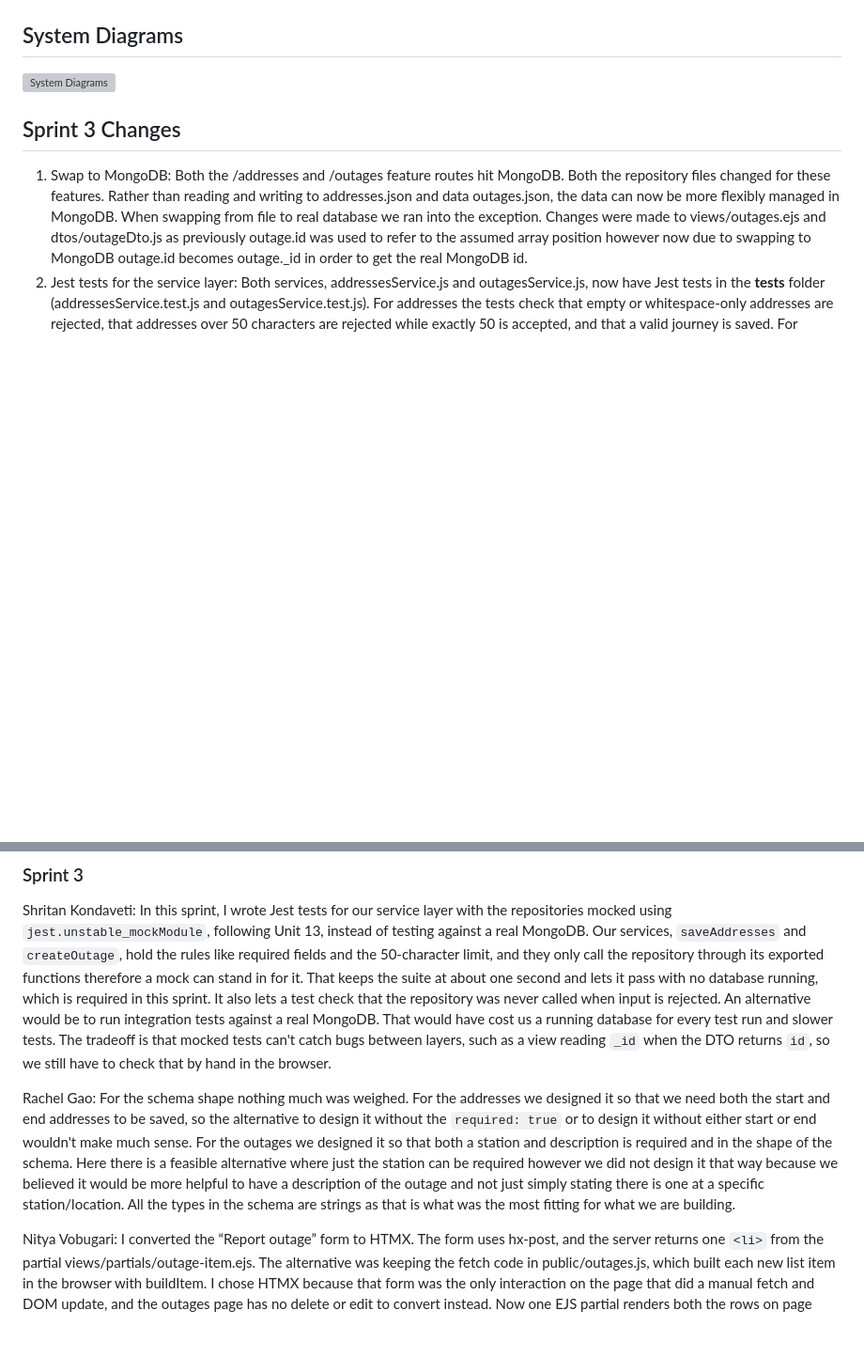
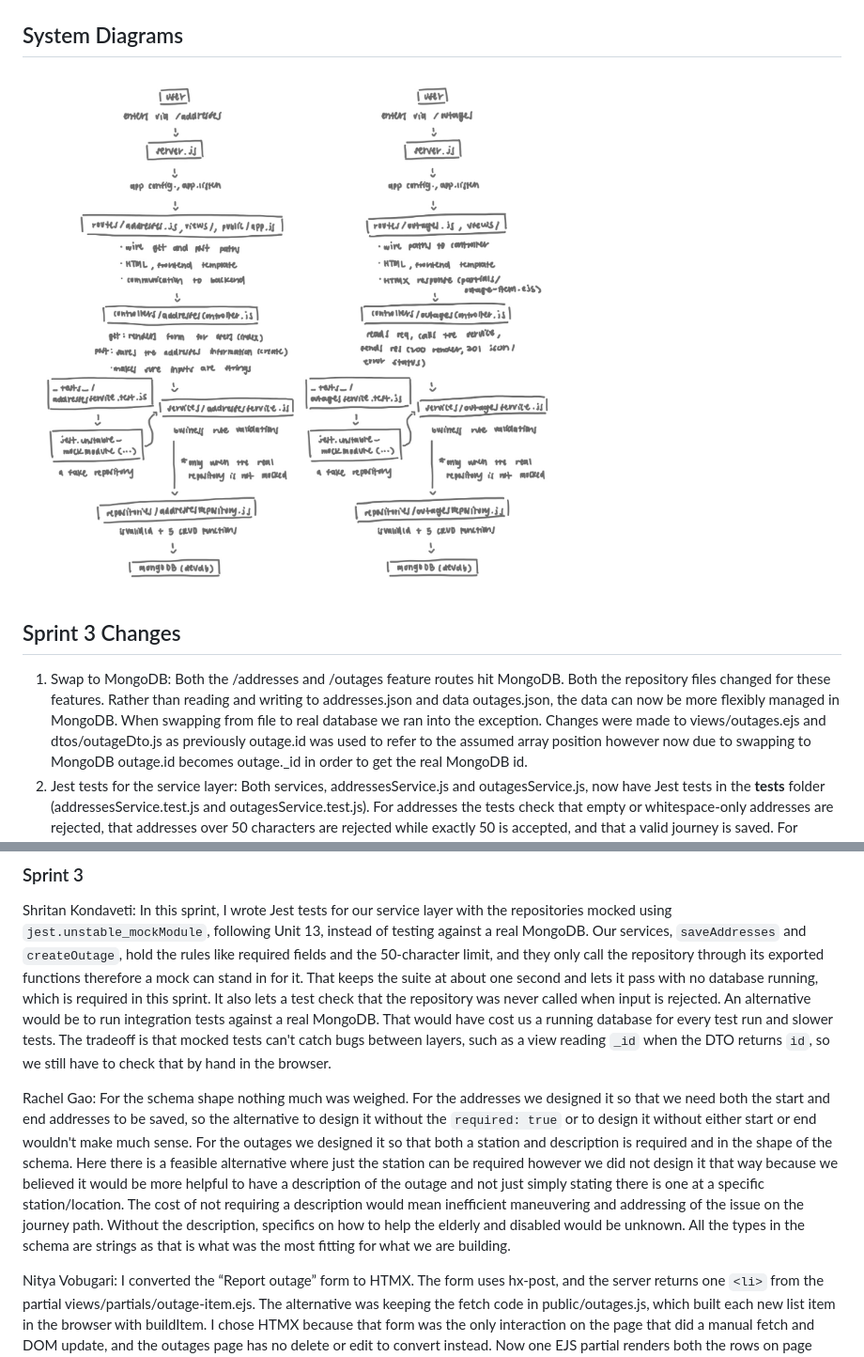
Before and after one commit to skondaveti-sys/Team3-workspace, a Markdown page: README.md, 2 parts joined by grey strips. Shown at 94% size. GitHub-like rendering; pictures changed too: images/updated-sd.jpg (added); blank space fills up the shorter version; grey boxes are pictures that could not be loaded.

Commit message:
Sprint 3 fix: System Diagrams and Rachel Design Decision

```diff
--- a/README.md
+++ b/README.md
@@ -31,7 +31,7 @@ This feature allows us to understand where the user is currently and then the de
 
 ## System Diagrams
 
-![System Diagrams](images/system-diagrams.jpg)
+![System Diagrams](images/updated-sd.jpg)
 
 ## Sprint 3 Changes
 1. Swap to MongoDB: Both the /addresses and /outages feature routes hit MongoDB. Both the repository files changed for these features. Rather than reading and writing to addresses.json and data outages.json, the data can now be more flexibly managed in MongoDB. When swapping from file to real database we ran into the exception. Changes were made to views/outages.ejs and dtos/outageDto.js as previously outage.id was used to refer to the assumed array position however now due to swapping to MongoDB outage.id becomes outage._id in order to get the real MongoDB id.
@@ -53,6 +52,6 @@ Nitya Vobugari: For the address form I made the browser submit with fetch in pub
 Shritan Kondaveti: In this sprint, I wrote Jest tests for our service layer with the repositories mocked using `jest.unstable_mockModule`, following Unit 13, instead of testing against a real MongoDB. Our services, `saveAddresses` and `createOutage`, hold the rules like required fields and the 50-character limit, and they only call the repository through its exported functions therefore a mock can stand in for it. That keeps the suite at about one second and lets it pass with no database running, which is required in this sprint. It also lets a test check that the repository was never called when input is rejected. An alternative would be to run integration tests against a real MongoDB. That would have
 cost us a running database for every test run and slower tests. The tradeoff is that mocked tests can't catch bugs between layers, such as a view reading `_id` when the DTO returns `id`, so we still have to check that by hand in the browser.
 
-Rachel Gao: For the schema shape nothing much was weighed. For the addresses we designed it so that we need both the start and end addresses to be saved, so the alternative to design it without the `required: true` or to design it without either start or end wouldn't make much sense. For the outages we designed it so that both a station and description is required and in the shape of the schema. Here there is a feasible alternative where just the station can be required however we did not design it that way because we believed it would be more helpful to have a description of the outage and not just simply stating there is one at a specific station/location. All the types in the schema are strings as that is what was the most fitting for what we are building.
+Rachel Gao: For the schema shape nothing much was weighed. For the addresses we designed it so that we need both the start and end addresses to be saved, so the alternative to design it without the `required: true` or to design it without either start or end wouldn't make much sense. For the outages we designed it so that both a station and description is required and in the shape of the schema. Here there is a feasible alternative where just the station can be required however we did not design it that way because we believed it would be more helpful to have a description of the outage and not just simply stating there is one at a specific station/location. The cost of not requiring a description would mean inefficient maneuvering and addressing of the issue on the journey path. Without the description, specifics on how to help the elderly and disabled would be unknown. All the types in the schema are strings as that is what was the most fitting for what we are building.
 
 Nitya Vobugari: I converted the “Report outage” form to HTMX. The form uses hx-post, and the server returns one `<li>` from the partial views/partials/outage-item.ejs. The alternative was keeping the fetch code in public/outages.js, which built each new list item in the browser with buildItem. I chose HTMX because that form was the only interaction on the page that did a manual fetch and DOM update, and the outages page has no delete or edit to convert instead. Now one EJS partial renders both the rows on page load and each new row, so the markup and the id live in one place. Keeping the old way would have meant a second copy of the list-item markup in JavaScript that had to stay in sync with the template, and the move to MongoDB had already broken that script once when ids changed from id to _id. The tradeoff is that the page now depends on the htmx script loading, and the server has to check the HX-Request header to return a fragment instead of JSON.
```
Also changed, not shown: other parts of README.md (+0 -1 lines), ai-disclosure/daniela-ramos.md (deleted, +0 -1 lines).
